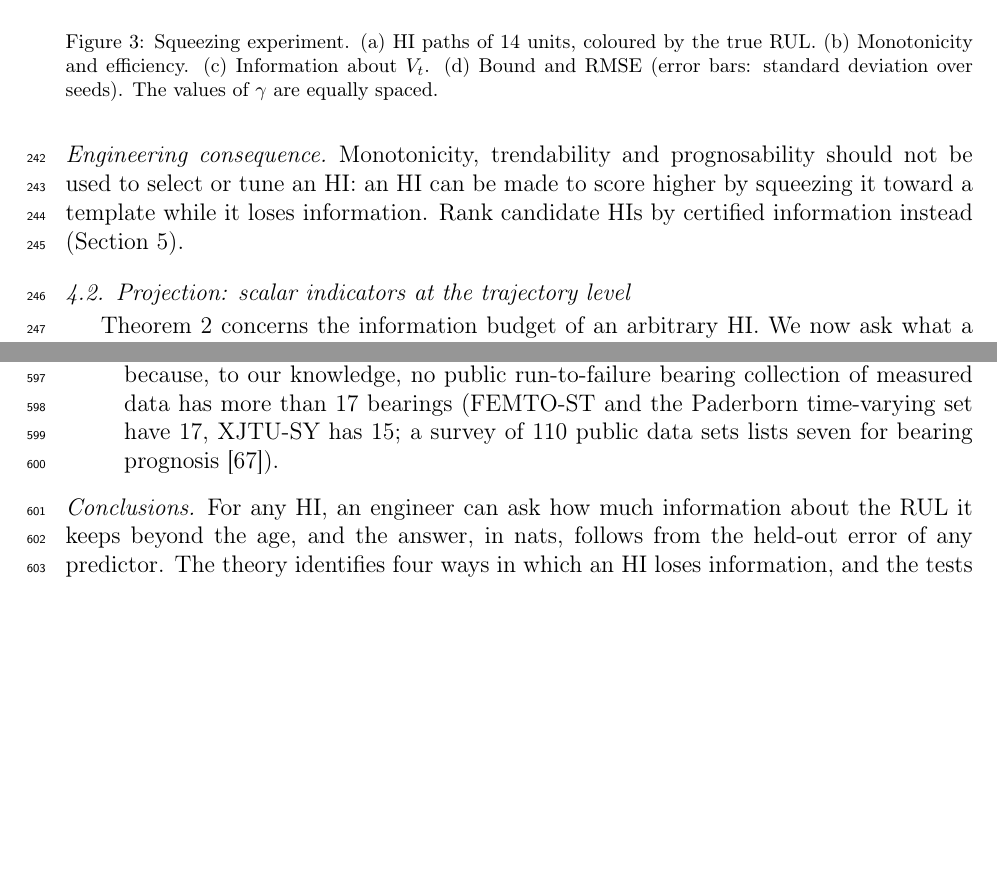
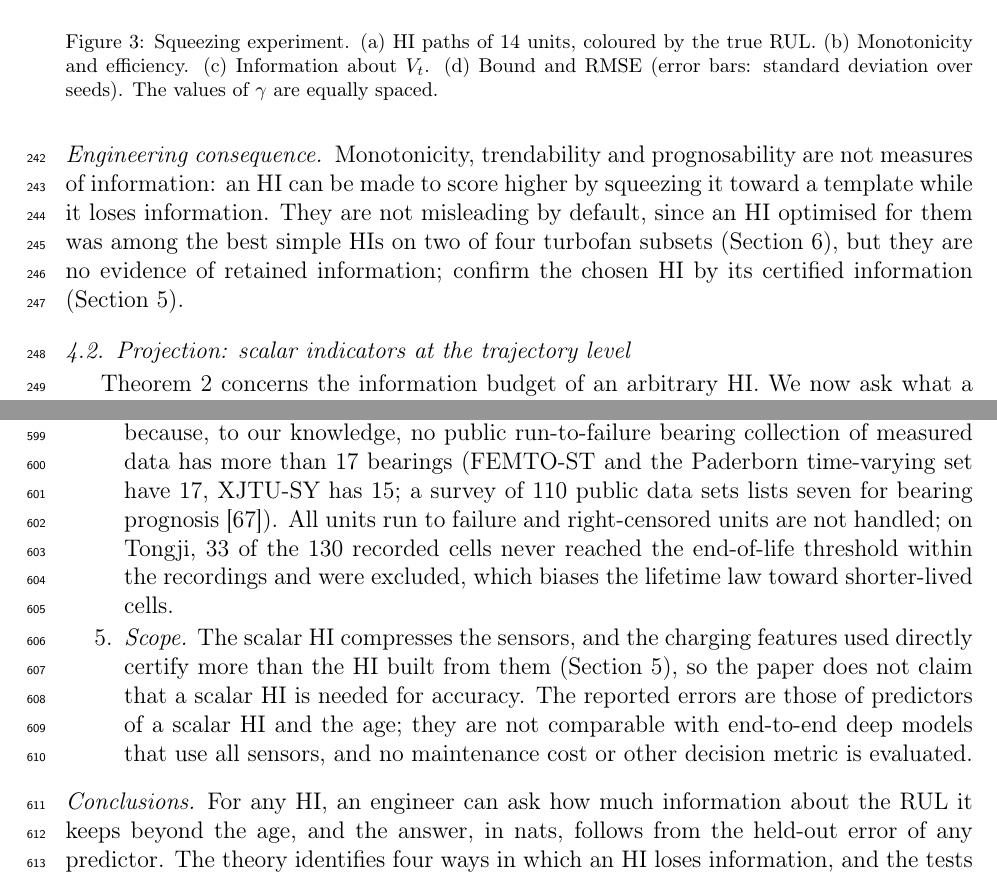
Before and after one commit to HuyHoangLe0201/information-budget-health-indicator-rul, a LaTeX paper (main.tex): two parts of pages 10 and 23 of 46 before the commit and two parts of pages 10 and 23 of 47 after it, joined at a grey line, cut so that both start at the same text, the shorter picture padded with empty space. Compiled offline with pdfLaTeX.

Commit message:
Temper the claim on geometric criteria; add censoring, scope and decision-metric limitations
Co-Authored-By: Claude Sonnet 5.5 <noreply@anthropic.com>

```diff
--- a/main.tex
+++ b/main.tex
@@ -217,7 +217,7 @@ The latent state is a local linear trend, $D_k=D_{k-1}+V_{k-1}+\sigma_Bw_k$ and
 
 Monotonicity rises from $0.50$ to $0.98$ and saturates at the predicted value $\Mon_\infty=0.981$ for $\gamma\ge0.97$ (Table~\ref{tab:exp1}, Figure~\ref{fig:paradox}), while from $\gamma=0.9$ to $0.995$ the efficiency falls from $0.85$ to $0.09$ and the Bayes-optimal RMSE nearly doubles ($9.3$ to $17.8$ cycles). The bound stays below the Bayes-optimal error in every run. The state information falls monotonically, whereas the kinematic information first rises and then falls, so the inflation at $\gamma=0.9$ and $0.97$ is driven by the loss of state information. The empirical RMSE varies strongly between seeds because of the heavy right tail of the RUL, and the posterior-based Bayes RMSE is the reliable summary.
 
-\paragraph{Engineering consequence} Monotonicity, trendability and prognosability should not be used to select or tune an HI: an HI can be made to score higher by squeezing it toward a template while it loses information. Rank candidate HIs by certified information instead (Section~\ref{sec:realdata}).
+\paragraph{Engineering consequence} Monotonicity, trendability and prognosability are not measures of information: an HI can be made to score higher by squeezing it toward a template while it loses information. They are not misleading by default, since an HI optimised for them was among the best simple HIs on two of four turbofan subsets (Section~\ref{sec:empirical}), but they are no evidence of retained information; confirm the chosen HI by its certified information (Section~\ref{sec:realdata}).
 
 \subsection{Projection: scalar indicators at the trajectory level}
 \label{sec:angular}
@@ -449,7 +449,8 @@ How much can a better HI still gain? & Under a fitted Wiener model, compare the
 \item \emph{Theory.} The theory of Section~\ref{sec:angular} is local and Gaussian, Theorem~\ref{thm:physics} assumes a constant-drift Wiener future, Proposition~\ref{prop:regime} concerns a scalar sensor and a regime-blind linear read-out, and Theorem~\ref{thm:angular} concerns scalar linear HIs with fixed weights. Non-Gaussian posteriors, non-constant drift, regime switching, nonlinear multi-sensor estimators and the extension to snapshot-level projection limits \cite{anon2026a} are open, and the entropy estimates in the simulation checks have unquantified Monte Carlo error.
 \item \emph{Certificates.} The efficiency $\etaPIE$ could not be estimated reliably on real data. The certificate is a lower bound that depends on the predictor and, in its age-conditional form, on a lifetime law that must be validated by a negative control, which failed for the test population of FD003. It is vacuous for most small data sets, where the information that an HI adds to the age could not be certified (Section~\ref{sec:realdata}).
 \item \emph{Benchmark design.} The regime-aware variant and the variance study were designed after seeing results on the sets used, and no independent multi-regime data set was available (evidence tiers in Appendix~\ref{app:data}). Ensembles of ten encoders are compared with deterministic simple HIs, which favours the encoders in computation. The age fusion and the out-of-sample calibration were introduced after an initial protocol showed under-coverage; they benefit most HIs but are a pragmatic device, not a Bayes-exact fusion, and they mask part of the differences between HIs.
-\item \emph{Data.} The bearing features are generic time-domain and spectral summaries, and bearing degradation is heterogeneous; physics-based features may change the picture. The battery and bearing sets of the benchmark have three to seven units, and the benchmark on C-MAPSS is evaluated at the last observed cycle of each test engine, not along the test trajectories. The real-data tests use cross-validation within the data sets, cover simulated turbofan engines and three collections of lithium-ion cells (lithium iron phosphate and three nickel-based chemistries) with charging-phase features, and include no bearing data set with more than a handful of units because, to our knowledge, no public run-to-failure bearing collection of measured data has more than 17 bearings (FEMTO-ST and the Paderborn time-varying set have 17, XJTU-SY has 15; a survey of 110 public data sets lists seven for bearing prognosis \cite{mauthe2024}).
+\item \emph{Data.} The bearing features are generic time-domain and spectral summaries, and bearing degradation is heterogeneous; physics-based features may change the picture. The battery and bearing sets of the benchmark have three to seven units, and the benchmark on C-MAPSS is evaluated at the last observed cycle of each test engine, not along the test trajectories. The real-data tests use cross-validation within the data sets, cover simulated turbofan engines and three collections of lithium-ion cells (lithium iron phosphate and three nickel-based chemistries) with charging-phase features, and include no bearing data set with more than a handful of units because, to our knowledge, no public run-to-failure bearing collection of measured data has more than 17 bearings (FEMTO-ST and the Paderborn time-varying set have 17, XJTU-SY has 15; a survey of 110 public data sets lists seven for bearing prognosis \cite{mauthe2024}). All units run to failure and right-censored units are not handled; on Tongji, 33 of the 130 recorded cells never reached the end-of-life threshold within the recordings and were excluded, which biases the lifetime law toward shorter-lived cells.
+\item \emph{Scope.} The scalar HI compresses the sensors, and the charging features used directly certify more than the HI built from them (Section~\ref{sec:realdata}), so the paper does not claim that a scalar HI is needed for accuracy. The reported errors are those of predictors of a scalar HI and the age; they are not comparable with end-to-end deep models that use all sensors, and no maintenance cost or other decision metric is evaluated.
 \end{enumerate}
 
 \paragraph{Conclusions} For any HI, an engineer can ask how much information about the RUL it keeps beyond the age, and the answer, in nats, follows from the held-out error of any predictor. The theory identifies four ways in which an HI loses information, and the tests on turbofan engines and lithium-ion cells show that they matter in practice: monotonicity scores can rise while information vanishes, a static scalar HI costs up to $18\%$ RMSE in one cell collection, ignoring the operating regime or protocol raises the error of a linear read-out by $8$ to $26\%$, and an integrating encoder needs an observation correction. With few units the age law is a strong baseline, and no learned encoder beat simple indicators. The contribution of the paper is the budget and the decisions it supports, not a new predictor.
```
Also changed, not shown: main.pdf, main.tex (2 more changed lines).
